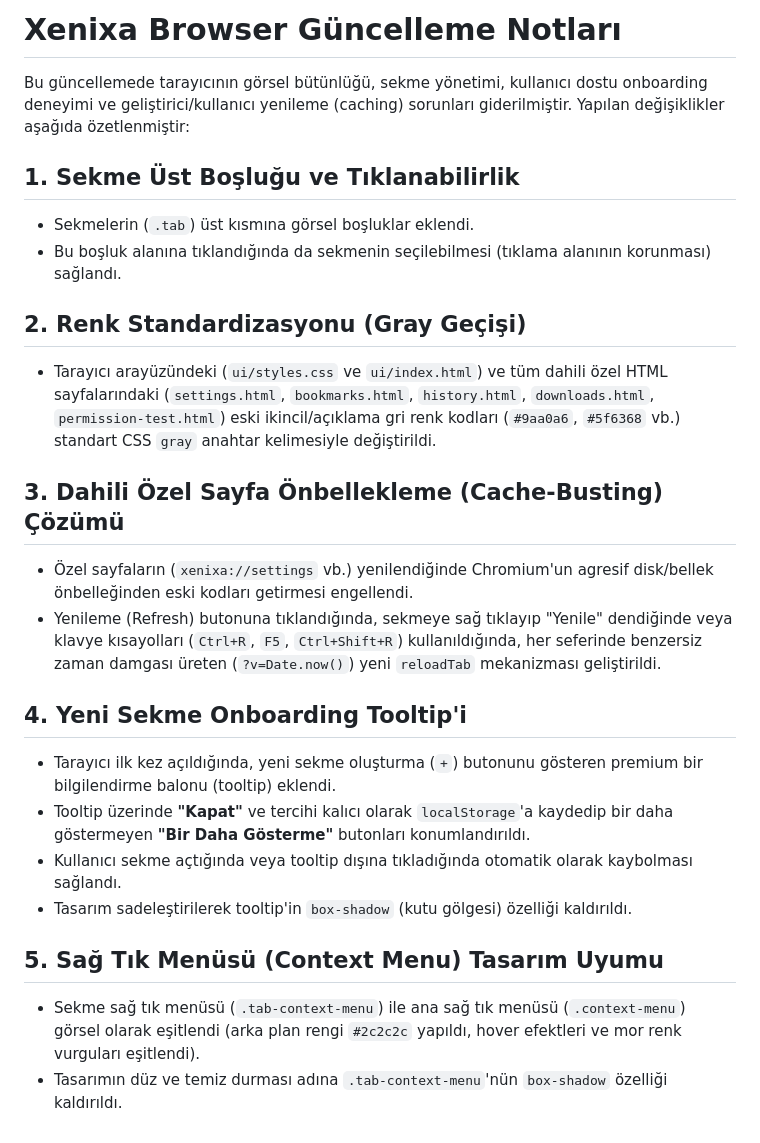
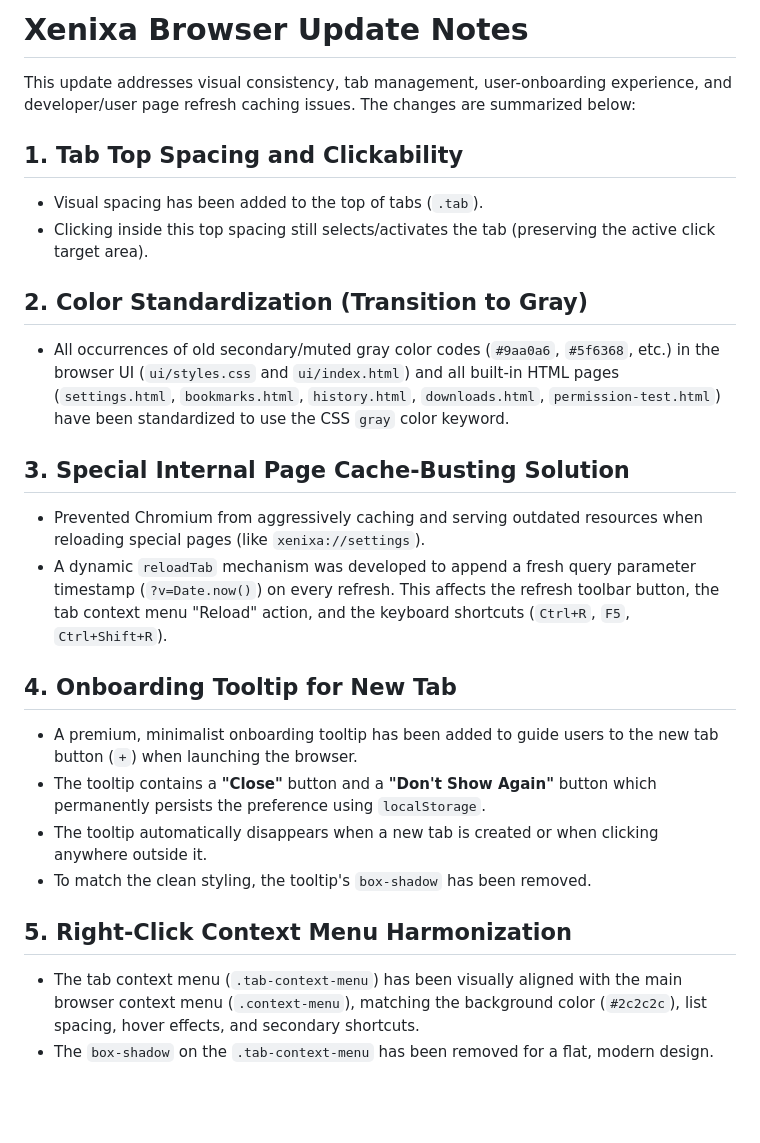
Before and after one commit to xenpian/xenixa-browser, a Markdown page: update.md, the part around the change. GitHub-like rendering; blank space fills up the shorter version.

```diff
--- a/update.md
+++ b/update.md
@@ -1,24 +1,24 @@
-# Xenixa Browser Güncelleme Notları
+# Xenixa Browser Update Notes
 
-Bu güncellemede tarayıcının görsel bütünlüğü, sekme yönetimi, kullanıcı dostu onboarding deneyimi ve geliştirici/kullanıcı yenileme (caching) sorunları giderilmiştir. Yapılan değişiklikler aşağıda özetlenmiştir:
+This update addresses visual consistency, tab management, user-onboarding experience, and developer/user page refresh caching issues. The changes are summarized below:
 
-## 1. Sekme Üst Boşluğu ve Tıklanabilirlik
-* Sekmelerin (`.tab`) üst kısmına görsel boşluklar eklendi.
-* Bu boşluk alanına tıklandığında da sekmenin seçilebilmesi (tıklama alanının korunması) sağlandı.
+## 1. Tab Top Spacing and Clickability
+* Visual spacing has been added to the top of tabs (`.tab`).
+* Clicking inside this top spacing still selects/activates the tab (preserving the active click target area).
 
-## 2. Renk Standardizasyonu (Gray Geçişi)
-* Tarayıcı arayüzündeki (`ui/styles.css` ve `ui/index.html`) ve tüm dahili özel HTML sayfalarındaki (`settings.html`, `bookmarks.html`, `history.html`, `downloads.html`, `permission-test.html`) eski ikincil/açıklama gri renk kodları (`#9aa0a6`, `#5f6368` vb.) standart CSS `gray` anahtar kelimesiyle değiştirildi.
+## 2. Color Standardization (Transition to Gray)
+* All occurrences of old secondary/muted gray color codes (`#9aa0a6`, `#5f6368`, etc.) in the browser UI (`ui/styles.css` and `ui/index.html`) and all built-in HTML pages (`settings.html`, `bookmarks.html`, `history.html`, `downloads.html`, `permission-test.html`) have been standardized to use the CSS `gray` color keyword.
 
-## 3. Dahili Özel Sayfa Önbellekleme (Cache-Busting) Çözümü
-* Özel sayfaların (`xenixa://settings` vb.) yenilendiğinde Chromium'un agresif disk/bellek önbelleğinden eski kodları getirmesi engellendi.
-* Yenileme (Refresh) butonuna tıklandığında, sekmeye sağ tıklayıp "Yenile" dendiğinde veya klavye kısayolları (`Ctrl+R`, `F5`, `Ctrl+Shift+R`) kullanıldığında, her seferinde benzersiz zaman damgası üreten (`?v=Date.now()`) yeni `reloadTab` mekanizması geliştirildi.
+## 3. Special Internal Page Cache-Busting Solution
+* Prevented Chromium from aggressively caching and serving outdated resources when reloading special pages (like `xenixa://settings`).
+* A dynamic `reloadTab` mechanism was developed to append a fresh query parameter timestamp (`?v=Date.now()`) on every refresh. This affects the refresh toolbar button, the tab context menu "Reload" action, and the keyboard shortcuts (`Ctrl+R`, `F5`, `Ctrl+Shift+R`).
 
-## 4. Yeni Sekme Onboarding Tooltip'i
-* Tarayıcı ilk kez açıldığında, yeni sekme oluşturma (`+`) butonunu gösteren premium bir bilgilendirme balonu (tooltip) eklendi.
-* Tooltip üzerinde **"Kapat"** ve tercihi kalıcı olarak `localStorage`'a kaydedip bir daha göstermeyen **"Bir Daha Gösterme"** butonları konumlandırıldı.
-* Kullanıcı sekme açtığında veya tooltip dışına tıkladığında otomatik olarak kaybolması sağlandı.
-* Tasarım sadeleştirilerek tooltip'in `box-shadow` (kutu gölgesi) özelliği kaldırıldı.
+## 4. Onboarding Tooltip for New Tab
+* A premium, minimalist onboarding tooltip has been added to guide users to the new tab button (`+`) when launching the browser.
+* The tooltip contains a **"Close"** button and a **"Don't Show Again"** button which permanently persists the preference using `localStorage`.
+* The tooltip automatically disappears when a new tab is created or when clicking anywhere outside it.
+* To match the clean styling, the tooltip's `box-shadow` has been removed.
 
-## 5. Sağ Tık Menüsü (Context Menu) Tasarım Uyumu
-* Sekme sağ tık menüsü (`.tab-context-menu`) ile ana sağ tık menüsü (`.context-menu`) görsel olarak eşitlendi (arka plan rengi `#2c2c2c` yapıldı, hover efektleri ve mor renk vurguları eşitlendi).
-* Tasarımın düz ve temiz durması adına `.tab-context-menu`'nün `box-shadow` özelliği kaldırıldı.
+## 5. Right-Click Context Menu Harmonization
+* The tab context menu (`.tab-context-menu`) has been visually aligned with the main browser context menu (`.context-menu`), matching the background color (`#2c2c2c`), list spacing, hover effects, and secondary shortcuts.
+* The `box-shadow` on the `.tab-context-menu` has been removed for a flat, modern design.
```
Also changed, not shown: README.md (+36 -34 lines), screenshot.png (added).
